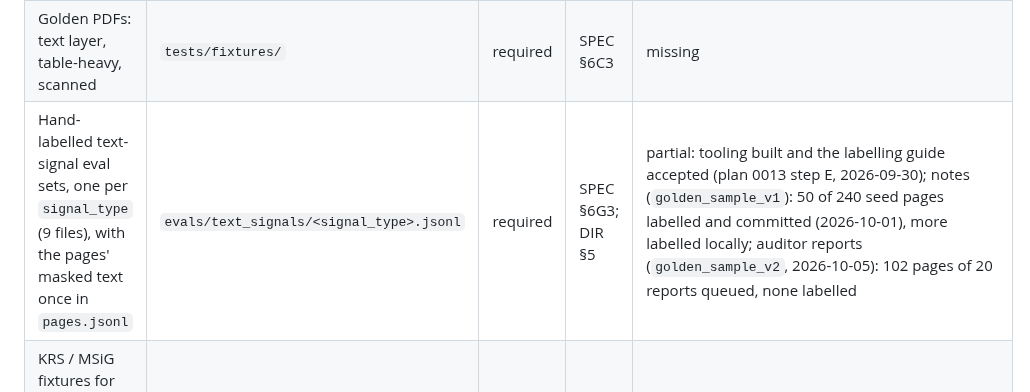
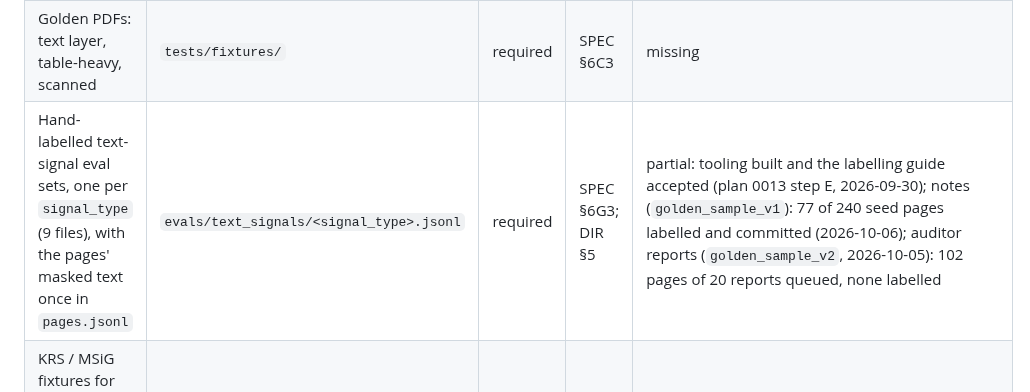
Before and after one commit to odrive881/Polish-Corporate-Distress-Radar, a Markdown page: docs/data_inventory.md, the part around the change. Rendered like a GitHub page.

```diff
--- a/docs/data_inventory.md
+++ b/docs/data_inventory.md
@@ -149,7 +149,7 @@ The spec forbids bulk enumeration of any source. Acquisition is per entity, seed
 | One comparative and one calculation income-statement filing | `tests/fixtures/` | required | SPEC §9.2 | present: `*_por_*` and `*_kalk_*` in `tests/fixtures/statements/`, every form |
 | Statement pair with a restated prior-year column | `tests/fixtures/` | required | SPEC §4.3 | present: `full_2018_v1_2_por_2022` / `_2023` (`test_real_consecutive_years_restatements`) |
 | Golden PDFs: text layer, table-heavy, scanned | `tests/fixtures/` | required | SPEC §6C3 | missing |
-| Hand-labelled text-signal eval sets, one per `signal_type` (9 files), with the pages' masked text once in `pages.jsonl` | `evals/text_signals/<signal_type>.jsonl` | required | SPEC §6G3; DIR §5 | partial: tooling built and the labelling guide accepted (plan 0013 step E, 2026-09-30); notes (`golden_sample_v1`): 50 of 240 seed pages labelled and committed (2026-10-01), more labelled locally; auditor reports (`golden_sample_v2`, 2026-10-05): 102 pages of 20 reports queued, none labelled |
+| Hand-labelled text-signal eval sets, one per `signal_type` (9 files), with the pages' masked text once in `pages.jsonl` | `evals/text_signals/<signal_type>.jsonl` | required | SPEC §6G3; DIR §5 | partial: tooling built and the labelling guide accepted (plan 0013 step E, 2026-09-30); notes (`golden_sample_v1`): 77 of 240 seed pages labelled and committed (2026-10-06); auditor reports (`golden_sample_v2`, 2026-10-05): 102 pages of 20 reports queued, none labelled |
 | KRS / MSiG fixtures for each outcome class, including a cross-source duplicate and a consumer bankruptcy to filter out | `tests/fixtures/legal/` | required | SPEC §9.2 | present (plan 0008): 4 redacted KRS extracts, 13 MSiG notice records and a search page; cross-source duplicates in `test_legal_events.py`. Search is by KRS, so no consumer record can arrive; a notice for another KRS is quarantined unstored (`test_msig_client.py`). KRZ none (not built) |
 | BIR1 responses | `tests/fixtures/bir1/` | required | — | present |
 
```
Also changed, not shown: README.md (+1 -1 lines), docs/plans/0013-phase-7-text-signals.md (+5 -2 lines).
